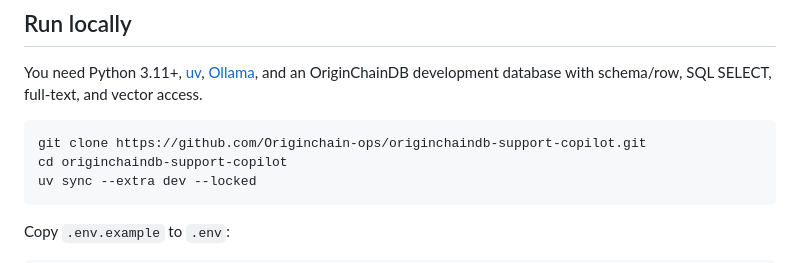
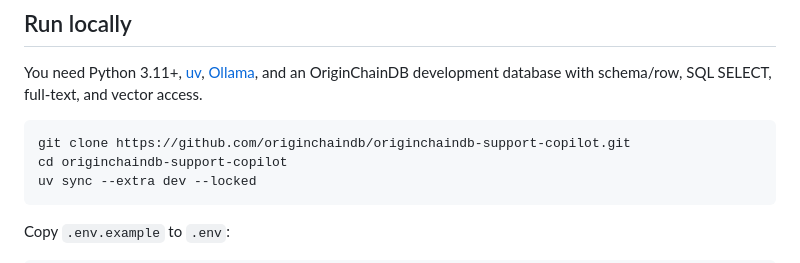
Before and after one commit to originchaindb/originchaindb-support-copilot, a Markdown page: README.md, the part around one of its changes. Drawn GitHub-style.

Commit message:
Update repository links for OriginChainDB organization

````diff
--- a/README.md
+++ b/README.md
@@ -31,7 +31,7 @@ You need Python 3.11+, [uv](https://docs.astral.sh/uv/getting-started/installati
 with schema/row, SQL SELECT, full-text, and vector access.
 
 ```sh
-git clone https://github.com/Originchain-ops/originchaindb-support-copilot.git
+git clone https://github.com/originchaindb/originchaindb-support-copilot.git
 cd originchaindb-support-copilot
 uv sync --extra dev --locked
 ```
````
Also changed, not shown: other parts of README.md (+1 -1 lines), docs/PRODUCTION.md (+1 -1 lines), docs/VERIFICATION.md (+1 -1 lines).
